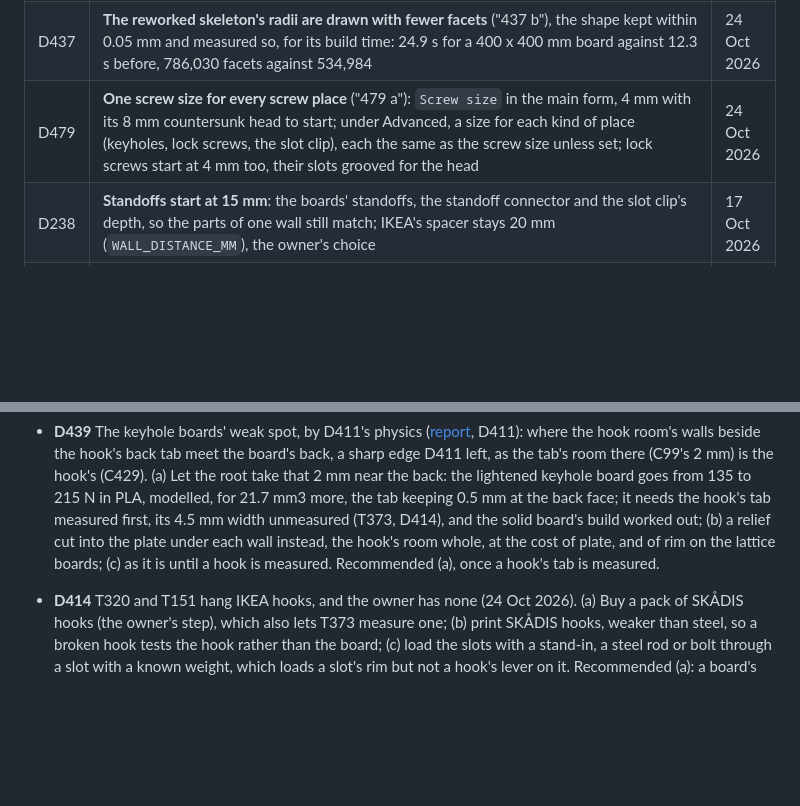
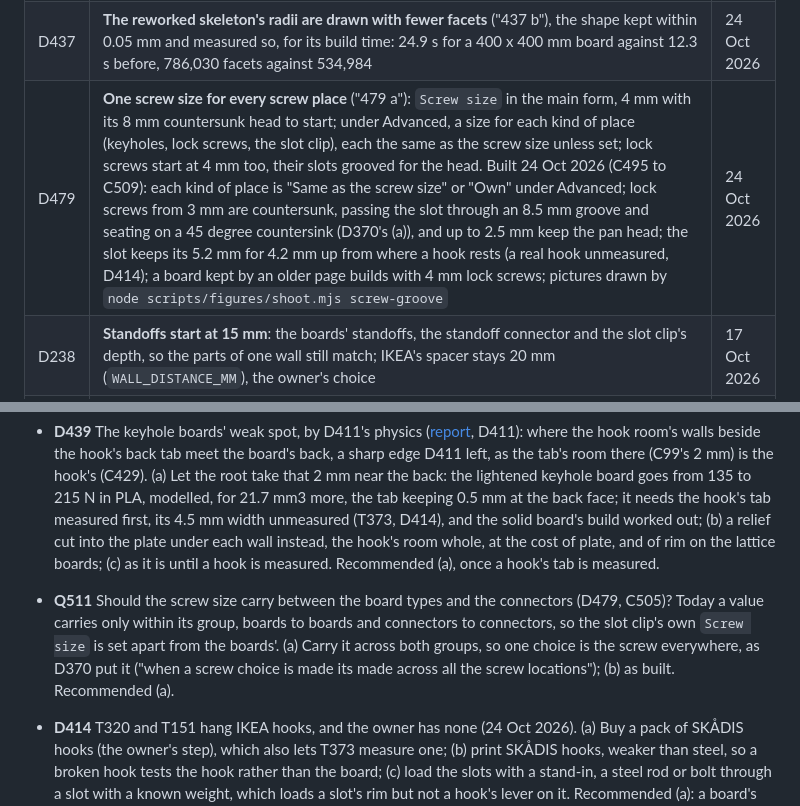
Before and after one commit to AlonRR/skadis-air, a Markdown page: docs/status.md, 2 parts joined by grey strips. Drawn GitHub-style; blank space fills up the shorter version.

Commit message:
docs(status): D479 built, and Q511 asks whether the size carries
One screw size for every screw place is built (C495 to C509). Q511 asks
whether it should carry between the boards and the connectors too.
CLAUDE.md names the screw-groove figure pass.

```diff
--- a/docs/status.md
+++ b/docs/status.md
@@ -235,7 +235,7 @@ connector types drawn in [`figures/connector-types.png`](figures/connector-types
 | Q359 | **The keyholes' countersunk seat stays drawn for the owner's screws, 4 mm with 8 mm heads** ("the current heads (8mm) are the ones i use, we can make it a choice to change the screw size"): the size becomes a choice, D479 | 24 Oct 2026 |
 | D370 | **Lock screws use the same screw as the rest** ("they will use the same screw as the rest. i mean when a screw choice is made its made across all the screw locations, with advanced letting a user change per type of location e.g., keyhole, lock, connector/clip or other types we have"): how, D479 | 24 Oct 2026 |
 | D437 | **The reworked skeleton's radii are drawn with fewer facets** ("437 b"), the shape kept within 0.05 mm and measured so, for its build time: 24.9 s for a 400 x 400 mm board against 12.3 s before, 786,030 facets against 534,984 | 24 Oct 2026 |
-| D479 | **One screw size for every screw place** ("479 a"): `Screw size` in the main form, 4 mm with its 8 mm countersunk head to start; under Advanced, a size for each kind of place (keyholes, lock screws, the slot clip), each the same as the screw size unless set; lock screws start at 4 mm too, their slots grooved for the head | 24 Oct 2026 |
+| D479 | **One screw size for every screw place** ("479 a"): `Screw size` in the main form, 4 mm with its 8 mm countersunk head to start; under Advanced, a size for each kind of place (keyholes, lock screws, the slot clip), each the same as the screw size unless set; lock screws start at 4 mm too, their slots grooved for the head. Built 24 Oct 2026 (C495 to C509): each kind of place is "Same as the screw size" or "Own" under Advanced; lock screws from 3 mm are countersunk, passing the slot through an 8.5 mm groove and seating on a 45 degree countersink (D370's (a)), and up to 2.5 mm keep the pan head; the slot keeps its 5.2 mm for 4.2 mm up from where a hook rests (a real hook unmeasured, D414); a board kept by an older page builds with 4 mm lock screws; pictures drawn by `node scripts/figures/shoot.mjs screw-groove` | 24 Oct 2026 |
 | D238 | **Standoffs start at 15 mm**: the boards' standoffs, the standoff connector and the slot clip's depth, so the parts of one wall still match; IKEA's spacer stays 20 mm (`WALL_DISTANCE_MM`), the owner's choice | 17 Oct 2026 |
 | D239 | **The Printables draft's standoff and slot clip files are made again at 15 mm** and replace the 20 mm ones, as its files are the page's starting values | 17 Oct 2026 |
 | A224 | **The code review's other findings are fixed**, each with its test first, and released as `v0.2.1` before the Printables files are made again | 16 Oct 2026 |
@@ -361,6 +361,11 @@ clip (b4).
   (b) a relief cut into the plate under each wall instead, the hook's room whole, at the cost of plate, and of rim on
   the lattice boards; (c) as it is until a hook is measured. Recommended (a), once a hook's tab is measured.
 
+- **Q511** Should the screw size carry between the board types and the connectors (D479, C505)? Today a value carries
+  only within its group, boards to boards and connectors to connectors, so the slot clip's own `Screw size` is set
+  apart from the boards'. (a) Carry it across both groups, so one choice is the screw everywhere, as D370 put it
+  ("when a screw choice is made its made across all the screw locations"); (b) as built. Recommended (a).
+
 - **D414** T320 and T151 hang IKEA hooks, and the owner has none (24 Oct 2026). (a) Buy a pack of SKÅDIS hooks (the
   owner's step), which also lets T373 measure one; (b) print SKÅDIS hooks, weaker than steel, so a broken hook tests
   the hook rather than the board; (c) load the slots with a stand-in, a steel rod or bolt through a slot with a known
```
Also changed, not shown: CLAUDE.md (+1 -1 lines).
